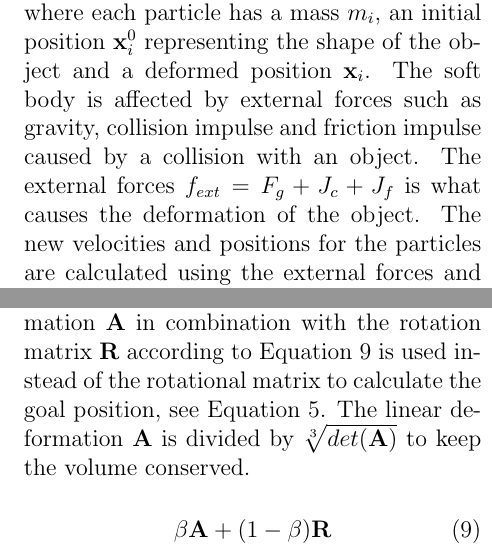
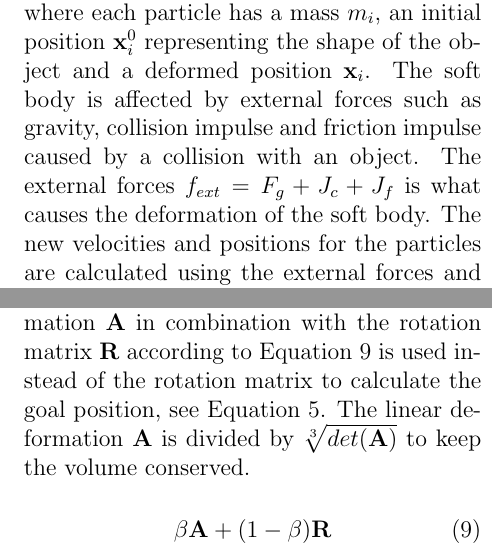
Before and after one commit to isabelljansson/flubber, a LaTeX paper (report/paper.tex): two parts of the columns of pages 2 and 3 of 5, joined at a grey line, cut so that both start at the same text. Compiled offline with pdfLaTeX.

Commit message:
small changes

```diff
--- a/report/paper.tex
+++ b/report/paper.tex
@@ -58,7 +58,7 @@
 \section{Shape matching implementation}
     The soft body is represented by a point cloud, where each particle has a mass $m_i$, an initial position $\mathbf{x}_i^0$ representing the shape of the object and a deformed position $\mathbf{x}_i$.
     The soft body is affected by external forces such as gravity, collision impulse and friction impulse caused by a collision with an object.
-    The external forces $f_{ext} = F_g + J_c + J_f$ is what causes the deformation of the object.
+    The external forces $f_{ext} = F_g + J_c + J_f$ is what causes the deformation of the soft body.
     The new velocities and positions for the particles are calculated using the external forces and Euler integration.
     The collision impulse $J_c$ is calculated through Equation~\ref{eq:col} where $\epsilon$ is the elasticity of the soft body, $n$ is the contact normal and $\Delta{v}$ is the velocity difference between the soft body and the static object it collides with.
     The friction impulse is calculated through Equation~\ref{eq:fric}, where $f$ is the friction.
@@ -112,7 +112,7 @@
     The goal position represents a rotated and translated version of the initial shape.
 
     \paragraph{Linear deformation}\mbox{}\\[5px]
-    For linear deformation, the linear transformation $\mathbf{A}$ in combination with the rotation matrix $\mathbf{R}$ according to Equation~\ref{eq:T} is used instead of the rotational matrix to calculate the goal position, see Equation~\ref{eq:goal}.
+    For linear deformation, the linear transformation $\mathbf{A}$ in combination with the rotation matrix $\mathbf{R}$ according to Equation~\ref{eq:T} is used instead of the rotation matrix to calculate the goal position, see Equation~\ref{eq:goal}.
     The linear deformation $\mathbf{A}$ is divided by $\sqrt[3]{det(\mathbf{A})}$ to keep the volume conserved.
 
     \begin{equation} \label{eq:T}
```
Also changed, not shown: report/paper.tex (4 more changed lines).
